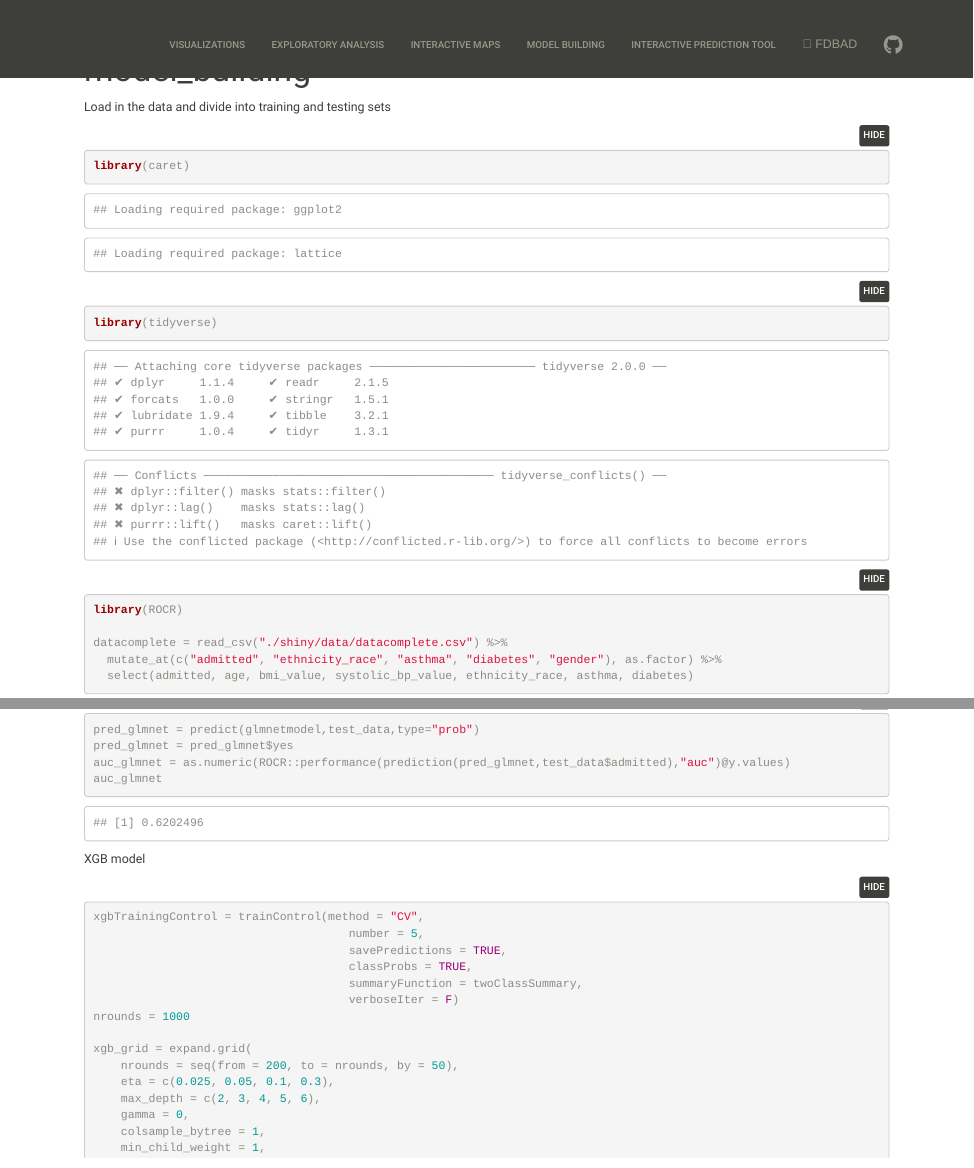
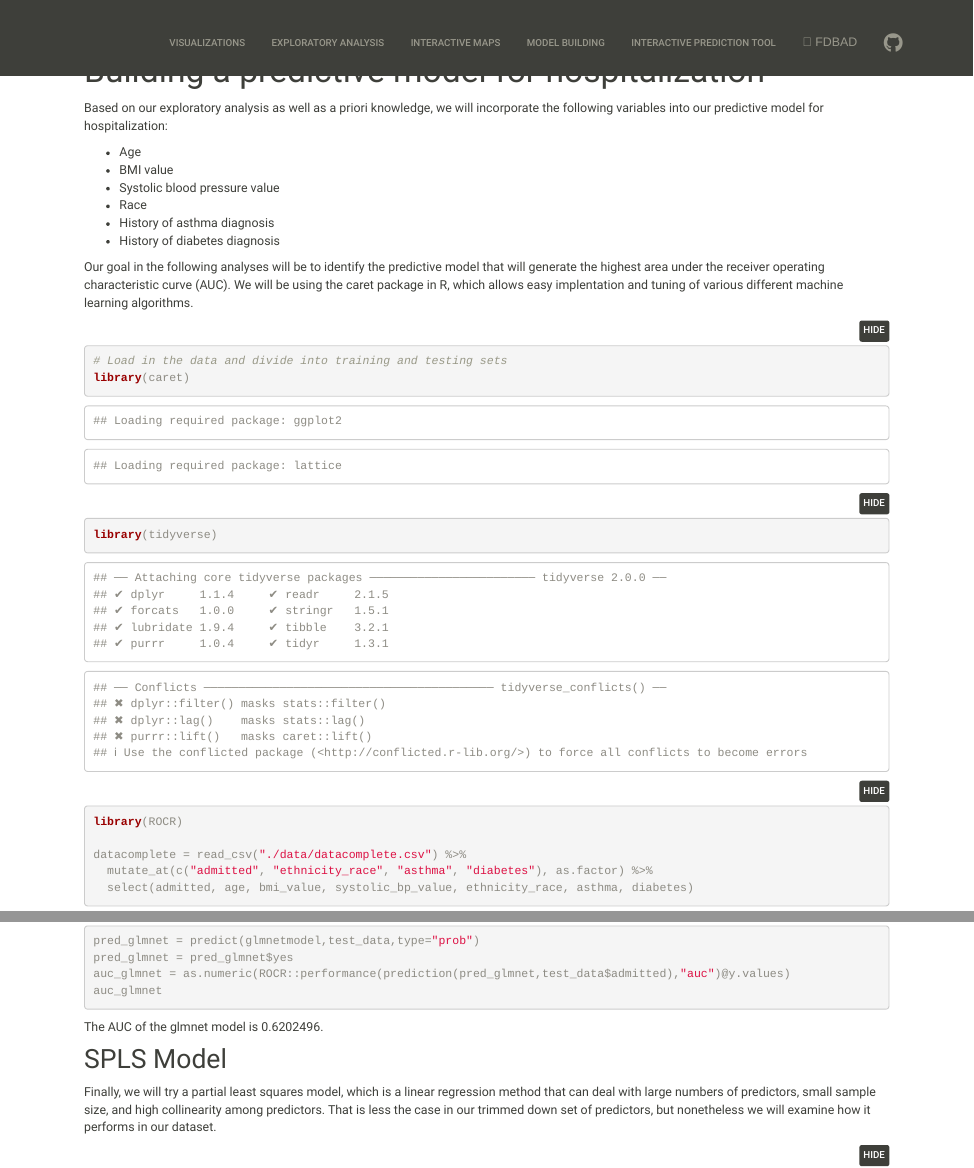
Before and after one commit to chaojy/p8105_final_ped_covid, an R Markdown document (model_building.Rmd): the page in a window 1100 px wide, from its top, and a second part further down, joined at a grey line. Rendered offline with R 4.5, knitr and Pandoc, with nearby package versions; folded parts are opened; some code elsewhere in the file could not run offline.

Commit message:
Lusha- added explanation to models

````diff
--- a/model_building.Rmd
+++ b/model_building.Rmd
@@ -1,5 +1,5 @@
 ---
-title: "model_building"
+title: "Building a predictive model for hospitalization"
 output:
   html_document:
     toc: false
@@ -9,16 +9,25 @@ output:
 editor_options:
   chunk_output_type: console
 ---
+Based on our exploratory analysis as well as a priori knowledge, we will incorporate the following variables into our predictive model for hospitalization:
 
-Load in the data and divide into training and testing sets
+* Age
+* BMI value
+* Systolic blood pressure value
+* Race
+* History of asthma diagnosis
+* History of diabetes diagnosis
 
-```{r}
+Our goal in the following analyses will be to identify the predictive model that will generate the highest area under the receiver operating characteristic curve (AUC). We will be using the caret package in R, which allows easy implentation and tuning of various different machine learning algorithms.
+
+```{r, results = FALSE}
+# Load in the data and divide into training and testing sets
 library(caret)
 library(tidyverse)
 library(ROCR)
 
-datacomplete = read_csv("./shiny/data/datacomplete.csv") %>%
-  mutate_at(c("admitted", "ethnicity_race", "asthma", "diabetes", "gender"), as.factor) %>%
+datacomplete = read_csv("./data/datacomplete.csv") %>%
+  mutate_at(c("admitted", "ethnicity_race", "asthma", "diabetes"), as.factor) %>%
   select(admitted, age, bmi_value, systolic_bp_value, ethnicity_race, asthma, diabetes)
 
 train_data =
@@ -80,13 +72,7 @@ glmnetmodel = caret::train(
 
-pred_glmnet = predict(glmnetmodel,test_data,type="prob")
-pred_glmnet = pred_glmnet$yes
-auc_glmnet = as.numeric(ROCR::performance(prediction(pred_glmnet,test_data$admitted),"auc")@y.values)
-auc_glmnet
-```
+The XGBoost model is a powerful ensemble machine learning algorithm that implements gradient boosted decision trees.
 
-XGB model
-
-```{r}
+```{r, results = FALSE}
 xgbTrainingControl = trainControl(method = "CV",
                                      number = 5,
                                      savePredictions = TRUE,
@@ -125,3 +135,16 @@ SPLS model
+pred_glmnet = predict(glmnetmodel,test_data,type="prob")
+pred_glmnet = pred_glmnet$yes
+auc_glmnet = as.numeric(ROCR::performance(prediction(pred_glmnet,test_data$admitted),"auc")@y.values)
+auc_glmnet
+```
+
+The AUC of the glmnet model is `r auc_glmnet`.
+
+## SPLS Model
+
+Finally, we will try a partial least squares model, which is a linear regression method that can deal with large numbers of predictors, small sample size, and high collinearity among predictors. That is less the case in our trimmed down set of predictors, but nonetheless we will examine how it performs in our dataset.
+
+```{r, results = FALSE}
 #SPLS
 train_grid = expand.grid(K =c(3,4,5,6,7,8,9),eta =c(0.35,0.4,0.45,0.5,0.55,0.6,0.7,0.8,0.9),
                           kappa=0.5)
````
Also changed, not shown: data/datacomplete.csv (renamed from datacomplete.csv), model_building.html, model_building.Rmd (61 more changed lines), 1 other file.
